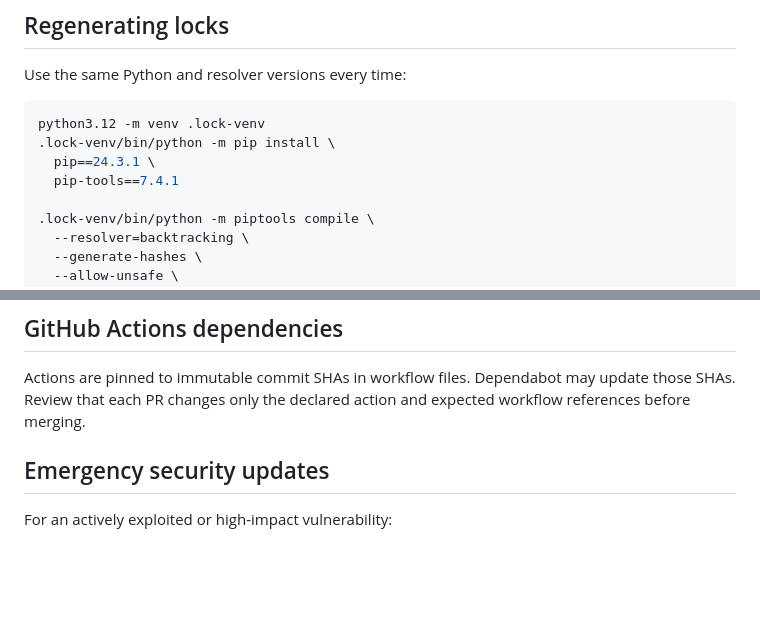
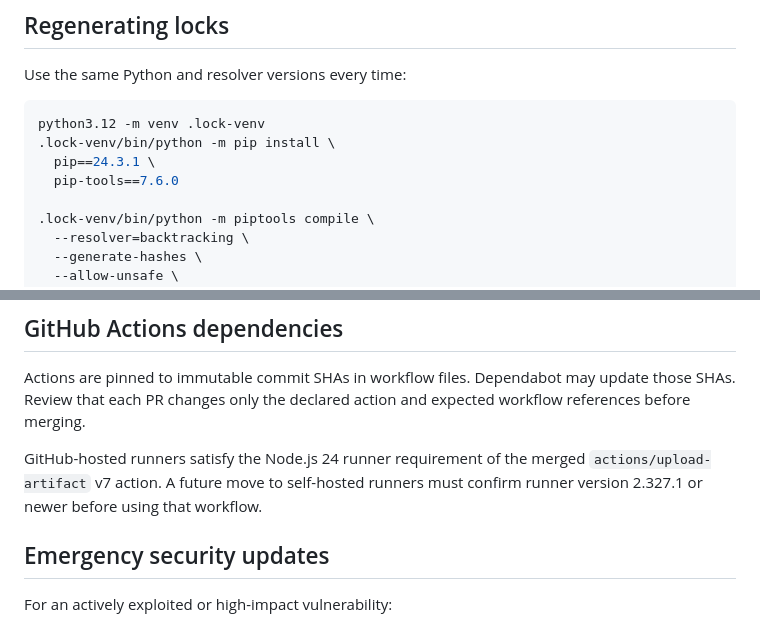
Before and after one commit to getbible/robot, a Markdown page: docs/DEPENDENCIES.md, 2 parts joined by grey strips. Rendered like a GitHub page; blank space fills up the shorter version.

Commit message:
Align dependency policy with merged resolver tooling

```diff
--- a/docs/DEPENDENCIES.md
+++ b/docs/DEPENDENCIES.md
@@ -66,7 +66,7 @@ Use the same Python and resolver versions every time:
 python3.12 -m venv .lock-venv
 .lock-venv/bin/python -m pip install \
   pip==24.3.1 \
-  pip-tools==7.4.1
+  pip-tools==7.6.0
 
 .lock-venv/bin/python -m piptools compile \
   --resolver=backtracking \
@@ -109,6 +109,8 @@ Then run tests, Ruff, mypy, Bandit, `pip-audit`, secret scanning, systemd verifi
 
 Actions are pinned to immutable commit SHAs in workflow files. Dependabot may update those SHAs. Review that each PR changes only the declared action and expected workflow references before merging.
 
+GitHub-hosted runners satisfy the Node.js 24 runner requirement of the merged `actions/upload-artifact` v7 action. A future move to self-hosted runners must confirm runner version 2.327.1 or newer before using that workflow.
+
 ## Emergency security updates
 
 For an actively exploited or high-impact vulnerability:
```
